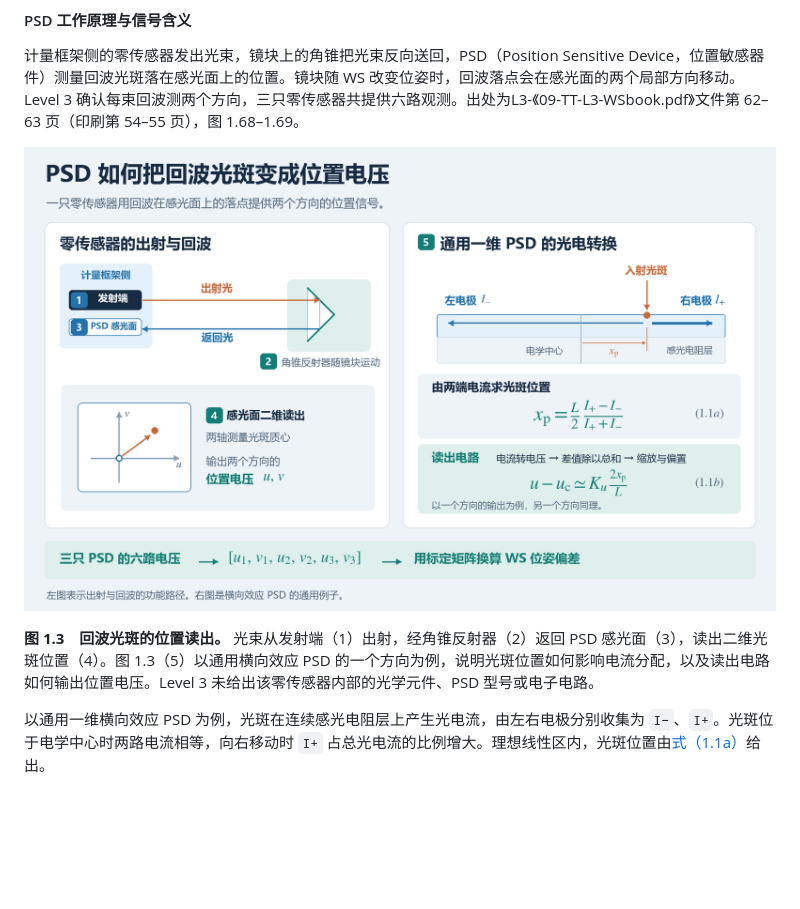
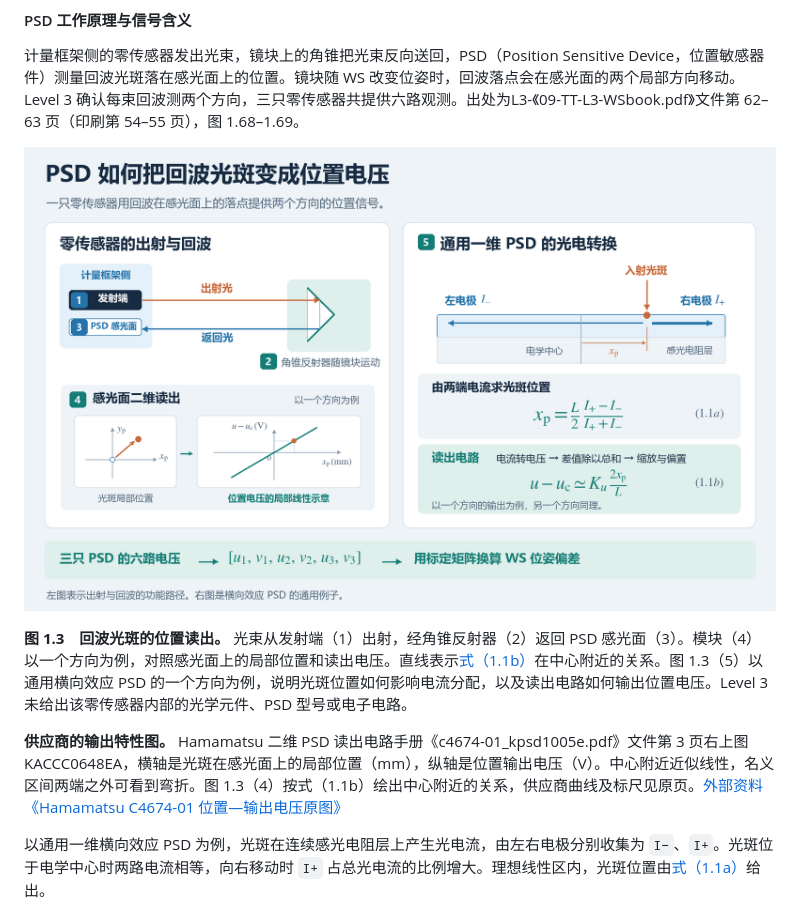
Before and after one commit to OpticsPan/ME2, a Markdown page: outputs/reports/MEtrology.md, the part around the change. GitHub-like rendering; pictures changed too: outputs/images/SWZS-PSD光路与读出_v5.png (added); blank space fills up the shorter version.

```diff
--- a/outputs/reports/MEtrology.md
+++ b/outputs/reports/MEtrology.md
@@ -168,9 +168,13 @@ IFM 能测出两次位姿之间的变化，校准 PSD 的增益时用的就是
 
 计量框架侧的零传感器发出光束，镜块上的角锥把光束反向送回，PSD（Position Sensitive Device，位置敏感器件）测量回波光斑落在感光面上的位置。镜块随 WS 改变位姿时，回波落点会在感光面的两个局部方向移动。Level 3 确认每束回波测两个方向，三只零传感器共提供六路观测。出处为L3-《09-TT-L3-WSbook.pdf》文件第 62–63 页（印刷第 54–55 页），图 1.68–1.69。
 
-![图 1.3，左侧为零传感器回波光路，右侧说明光斑位置怎样改变两端光电流，以及读出电路怎样输出位置电压。](../images/SWZS-PSD光路与读出_v4.png)
+![图 1.3，左侧展示回波光路和局部光斑位置与电压的线性示意，右侧解释读出电路。](../images/SWZS-PSD光路与读出_v5.png)
 
-**图 1.3　回波光斑的位置读出。** 光束从发射端（1）出射，经角锥反射器（2）返回 PSD 感光面（3），读出二维光斑位置（4）。图 1.3（5）以通用横向效应 PSD 的一个方向为例，说明光斑位置如何影响电流分配，以及读出电路如何输出位置电压。Level 3 未给出该零传感器内部的光学元件、PSD 型号或电子电路。
+**图 1.3　回波光斑的位置读出。** 光束从发射端（1）出射，经角锥反射器（2）返回 PSD 感光面（3）。模块（4）以一个方向为例，对照感光面上的局部位置和读出电压。直线表示[式（1.1b）](#swzs-eq-psd-voltage)在中心附近的关系。图 1.3（5）以通用横向效应 PSD 的一个方向为例，说明光斑位置如何影响电流分配，以及读出电路如何输出位置电压。Level 3 未给出该零传感器内部的光学元件、PSD 型号或电子电路。
+
+<a name="swzs-psd-output-characteristic"></a>
+
+**供应商的输出特性图。** Hamamatsu 二维 PSD 读出电路手册《c4674-01_kpsd1005e.pdf》文件第 3 页右上图 KACCC0648EA，横轴是光斑在感光面上的局部位置（mm），纵轴是位置输出电压（V）。中心附近近似线性，名义区间两端之外可看到弯折。图 1.3（4）按式（1.1b）绘出中心附近的关系，供应商曲线及标尺见原页。[外部资料《Hamamatsu C4674-01 位置—输出电压原图》](https://www.hamamatsu.com/content/dam/hamamatsu-photonics/sites/documents/99_SALES_LIBRARY/ssd/c4674-01_kpsd1005e.pdf#page=3)
 
 以通用一维横向效应 PSD 为例，光斑在连续感光电阻层上产生光电流，由左右电极分别收集为 `I−`、`I+`。光斑位于电学中心时两路电流相等，向右移动时 `I+` 占总光电流的比例增大。理想线性区内，光斑位置由[式（1.1a）](#swzs-eq-psd-position)给出。
 
```
Also changed, not shown: README.md (+1 -0 lines), changes/2026-11-22-swzs-psd-position-voltage-curve_v1.md (added, +5 -0 lines), outputs/README.md (+1 -1 lines).
